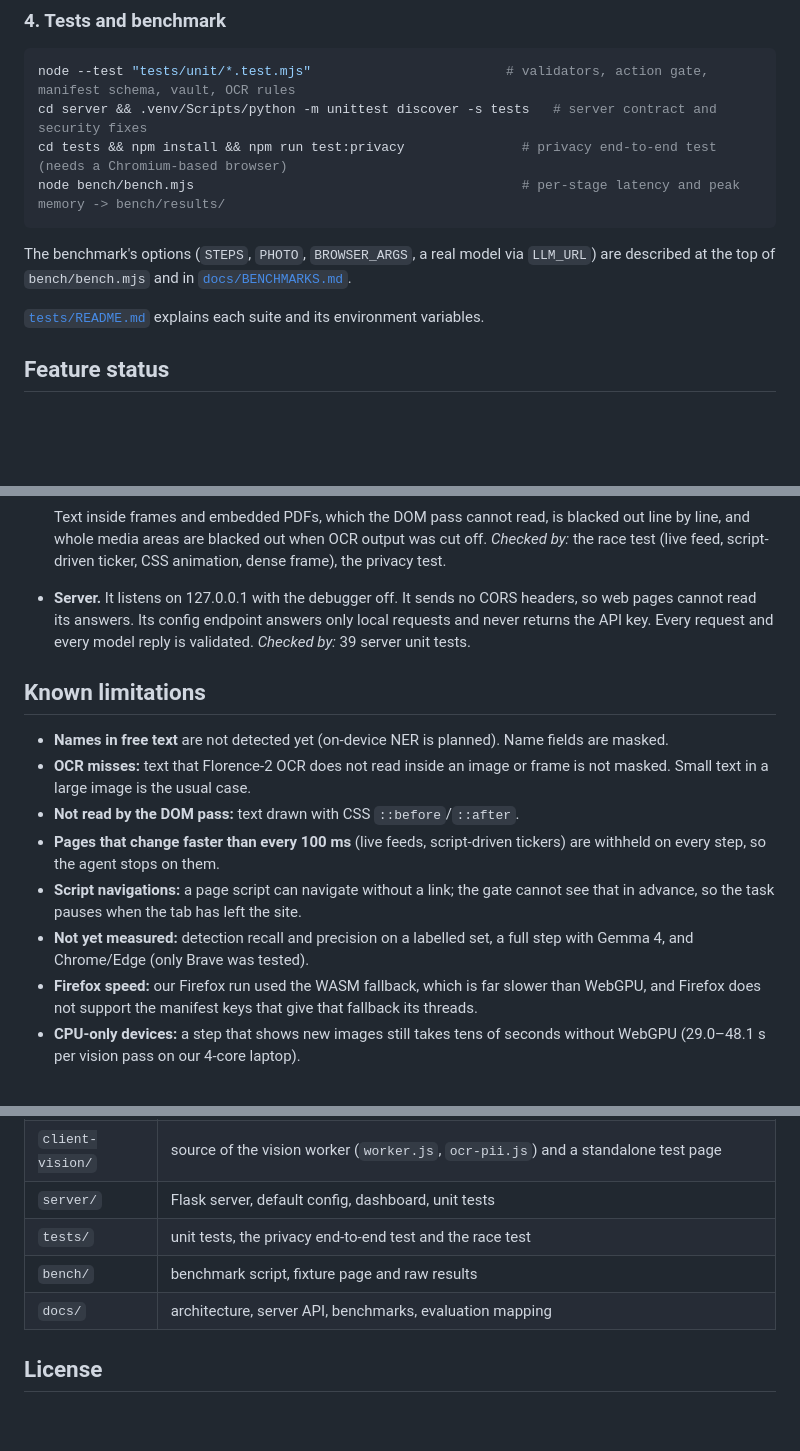
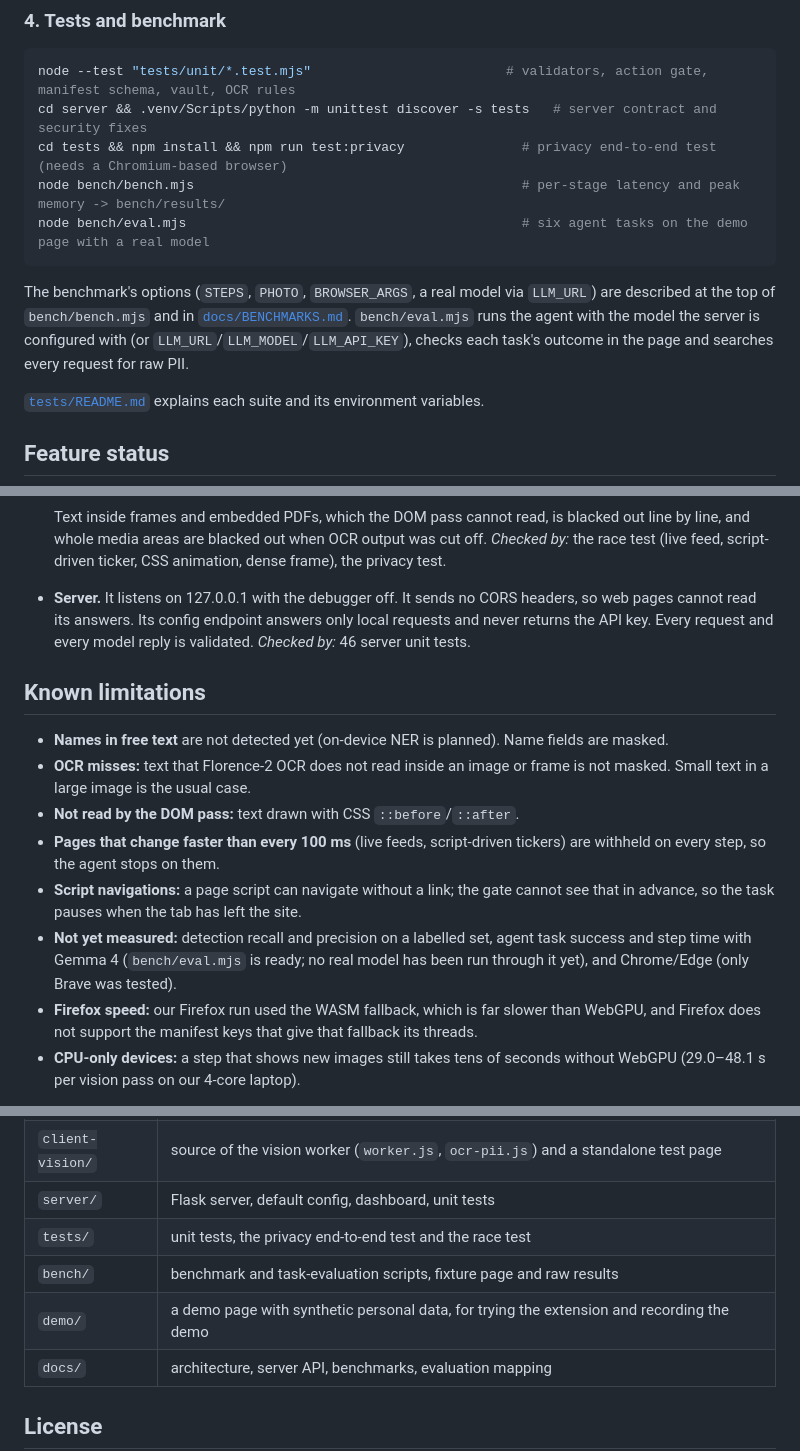
Before and after one commit to Ananyaa-Ambuj/SIH26171-ByteHackerz, a Markdown page: README.md, 3 parts joined by grey strips. GitHub-like rendering; blank space fills up the shorter version.

````diff
--- a/README.md
+++ b/README.md
@@ -89,9 +89,10 @@ node --test "tests/unit/*.test.mjs"                         # validators, action
 cd server && .venv/Scripts/python -m unittest discover -s tests   # server contract and security fixes
 cd tests && npm install && npm run test:privacy               # privacy end-to-end test (needs a Chromium-based browser)
 node bench/bench.mjs                                          # per-stage latency and peak memory -> bench/results/
+node bench/eval.mjs                                           # six agent tasks on the demo page with a real model
 ```
 
-The benchmark's options (`STEPS`, `PHOTO`, `BROWSER_ARGS`, a real model via `LLM_URL`) are described at the top of `bench/bench.mjs` and in [`docs/BENCHMARKS.md`](docs/BENCHMARKS.md).
+The benchmark's options (`STEPS`, `PHOTO`, `BROWSER_ARGS`, a real model via `LLM_URL`) are described at the top of `bench/bench.mjs` and in [`docs/BENCHMARKS.md`](docs/BENCHMARKS.md). `bench/eval.mjs` runs the agent with the model the server is configured with (or `LLM_URL`/`LLM_MODEL`/`LLM_API_KEY`), checks each task's outcome in the page and searches every request for raw PII.
 
 [`tests/README.md`](tests/README.md) explains each suite and its environment variables.
 
@@ -159,7 +160,7 @@ What the code enforces, and what checks it:
   - the manifest fails its schema.
 
   Text inside frames and embedded PDFs, which the DOM pass cannot read, is blacked out line by line, and whole media areas are blacked out when OCR output was cut off. *Checked by:* the race test (live feed, script-driven ticker, CSS animation, dense frame), the privacy test.
-- **Server.** It listens on 127.0.0.1 with the debugger off. It sends no CORS headers, so web pages cannot read its answers. Its config endpoint answers only local requests and never returns the API key. Every request and every model reply is validated. *Checked by:* 39 server unit tests.
+- **Server.** It listens on 127.0.0.1 with the debugger off. It sends no CORS headers, so web pages cannot read its answers. Its config endpoint answers only local requests and never returns the API key. Every request and every model reply is validated. *Checked by:* 46 server unit tests.
 
 ## Known limitations
 
@@ -168,7 +169,7 @@ What the code enforces, and what checks it:
 - **Not read by the DOM pass:** text drawn with CSS `::before`/`::after`.
 - **Pages that change faster than every 100 ms** (live feeds, script-driven tickers) are withheld on every step, so the agent stops on them.
 - **Script navigations:** a page script can navigate without a link; the gate cannot see that in advance, so the task pauses when the tab has left the site.
-- **Not yet measured:** detection recall and precision on a labelled set, a full step with Gemma 4, and Chrome/Edge (only Brave was tested).
+- **Not yet measured:** detection recall and precision on a labelled set, agent task success and step time with Gemma 4 (`bench/eval.mjs` is ready; no real model has been run through it yet), and Chrome/Edge (only Brave was tested).
 - **Firefox speed:** our Firefox run used the WASM fallback, which is far slower than WebGPU, and Firefox does not support the manifest keys that give that fallback its threads.
 - **CPU-only devices:** a step that shows new images still takes tens of seconds without WebGPU (29.0–48.1 s per vision pass on our 4-core laptop).
 
@@ -180,7 +181,8 @@ What the code enforces, and what checks it:
 | `client-vision/` | source of the vision worker (`worker.js`, `ocr-pii.js`) and a standalone test page |
 | `server/` | Flask server, default config, dashboard, unit tests |
 | `tests/` | unit tests, the privacy end-to-end test and the race test |
-| `bench/` | benchmark script, fixture page and raw results |
+| `bench/` | benchmark and task-evaluation scripts, fixture page and raw results |
+| `demo/` | a demo page with synthetic personal data, for trying the extension and recording the demo |
 | `docs/` | architecture, server API, benchmarks, evaluation mapping |
 
 ## License
````
Also changed, not shown: other parts of README.md (+2 -2 lines), docs/EVALUATION.md (+13 -1 lines), 1 other file.
